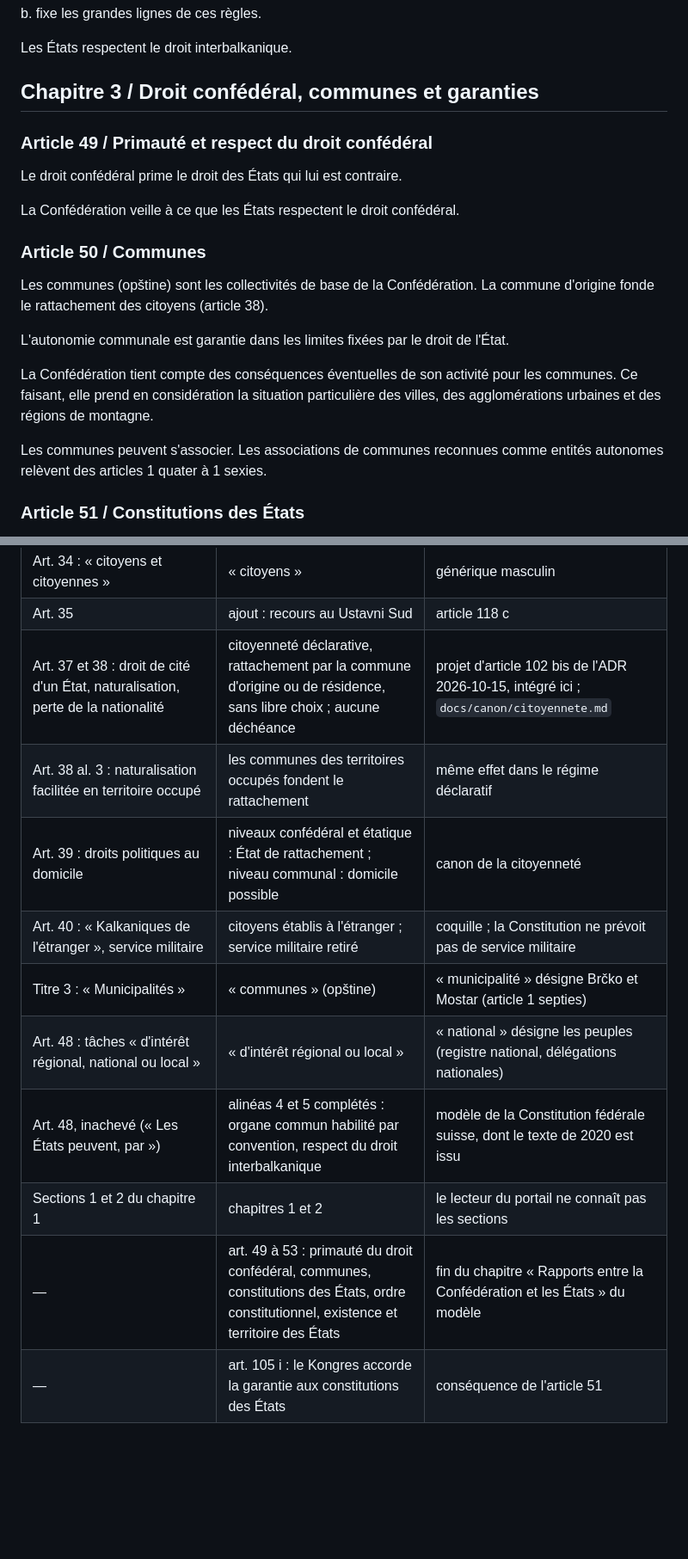
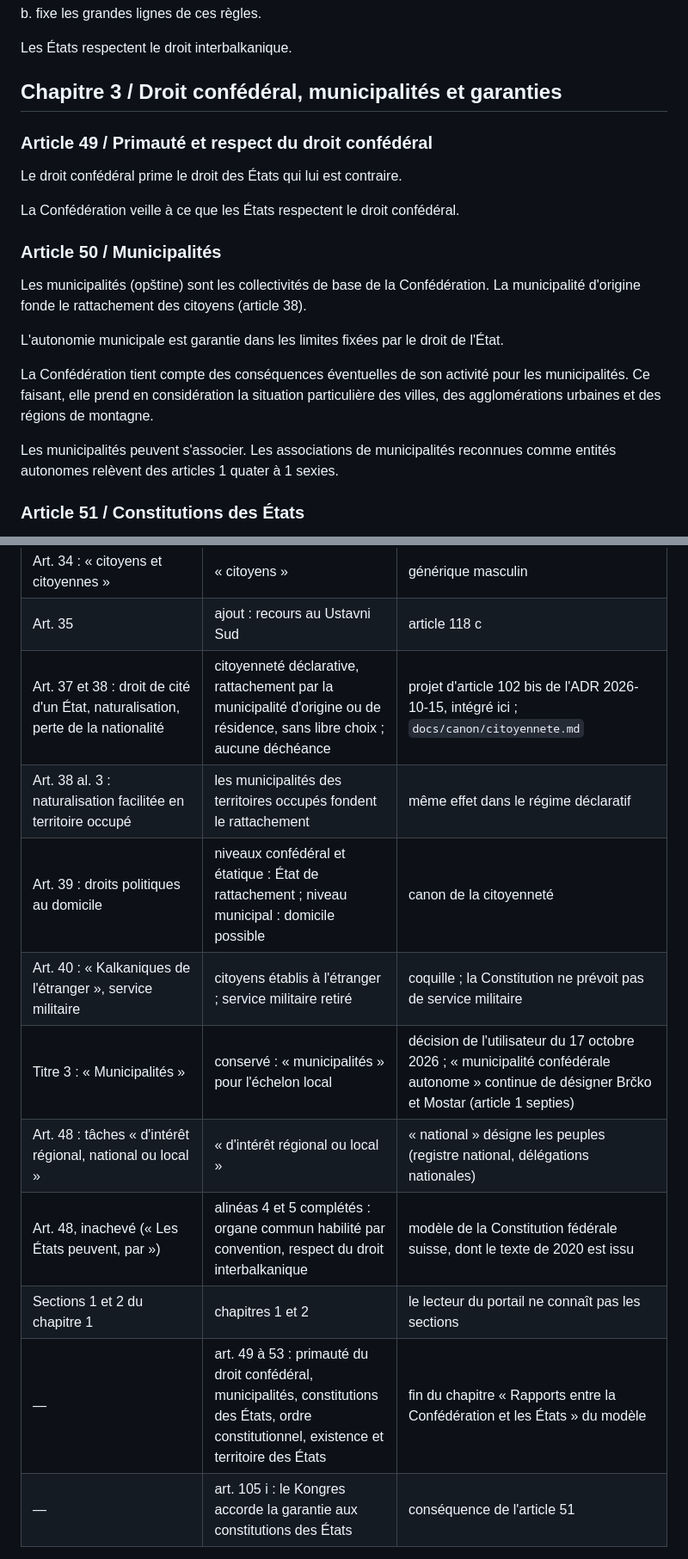
Before and after one commit to nstevanovic-ids/BK-Conf, a Markdown page: docs/constitution/v4.md, 2 parts joined by grey strips. Shown at 86% size. GitHub-like rendering; blank space fills up the shorter version.

```diff
--- a/docs/constitution/v4.md
+++ b/docs/constitution/v4.md
@@ -620,7 +620,7 @@ b. fixe les grandes lignes de ces règles.
 
 Les États respectent le droit interbalkanique.
 
-## Chapitre 3 / Droit confédéral, communes et garanties
+## Chapitre 3 / Droit confédéral, municipalités et garanties
 
 ### Article 49 / Primauté et respect du droit confédéral
 
@@ -628,15 +628,15 @@ Le droit confédéral prime le droit des États qui lui est contraire.
 
 La Confédération veille à ce que les États respectent le droit confédéral.
 
-### Article 50 / Communes
+### Article 50 / Municipalités
 
-Les communes (opštine) sont les collectivités de base de la Confédération. La commune d'origine fonde le rattachement des citoyens (article 38).
+Les municipalités (opštine) sont les collectivités de base de la Confédération. La municipalité d'origine fonde le rattachement des citoyens (article 38).
 
-L'autonomie communale est garantie dans les limites fixées par le droit de l'État.
+L'autonomie municipale est garantie dans les limites fixées par le droit de l'État.
 
-La Confédération tient compte des conséquences éventuelles de son activité pour les communes. Ce faisant, elle prend en considération la situation particulière des villes, des agglomérations urbaines et des régions de montagne.
+La Confédération tient compte des conséquences éventuelles de son activité pour les municipalités. Ce faisant, elle prend en considération la situation particulière des villes, des agglomérations urbaines et des régions de montagne.
 
-Les communes peuvent s'associer. Les associations de communes reconnues comme entités autonomes relèvent des articles 1 quater à 1 sexies.
+Les municipalités peuvent s'associer. Les associations de municipalités reconnues comme entités autonomes relèvent des articles 1 quater à 1 sexies.
 
 ### Article 51 / Constitutions des États
 
@@ -1391,15 +1391,15 @@ Source : Constitution du 1er mai 2020 (titres 1 à 3, articles 1 à 48, inachev
 | Art. 32 : « Tribunal confédéral » | Cour confédérale de justice | article 1 ter c |
 | Art. 34 : « citoyens et citoyennes » | « citoyens » | générique masculin |
 | Art. 35 | ajout : recours au Ustavni Sud | article 118 c |
-| Art. 37 et 38 : droit de cité d'un État, naturalisation, perte de la nationalité | citoyenneté déclarative, rattachement par la commune d'origine ou de résidence, sans libre choix ; aucune déchéance | projet d'article 102 bis de l'ADR 2026-10-15, intégré ici ; `docs/canon/citoyennete.md` |
-| Art. 38 al. 3 : naturalisation facilitée en territoire occupé | les communes des territoires occupés fondent le rattachement | même effet dans le régime déclaratif |
-| Art. 39 : droits politiques au domicile | niveaux confédéral et étatique : État de rattachement ; niveau communal : domicile possible | canon de la citoyenneté |
+| Art. 37 et 38 : droit de cité d'un État, naturalisation, perte de la nationalité | citoyenneté déclarative, rattachement par la municipalité d'origine ou de résidence, sans libre choix ; aucune déchéance | projet d'article 102 bis de l'ADR 2026-10-15, intégré ici ; `docs/canon/citoyennete.md` |
+| Art. 38 al. 3 : naturalisation facilitée en territoire occupé | les municipalités des territoires occupés fondent le rattachement | même effet dans le régime déclaratif |
+| Art. 39 : droits politiques au domicile | niveaux confédéral et étatique : État de rattachement ; niveau municipal : domicile possible | canon de la citoyenneté |
 | Art. 40 : « Kalkaniques de l'étranger », service militaire | citoyens établis à l'étranger ; service militaire retiré | coquille ; la Constitution ne prévoit pas de service militaire |
-| Titre 3 : « Municipalités » | « communes » (opštine) | « municipalité » désigne Brčko et Mostar (article 1 septies) |
+| Titre 3 : « Municipalités » | conservé : « municipalités » pour l'échelon local | décision de l'utilisateur du 17 octobre 2026 ; « municipalité confédérale autonome » continue de désigner Brčko et Mostar (article 1 septies) |
 | Art. 48 : tâches « d'intérêt régional, national ou local » | « d'intérêt régional ou local » | « national » désigne les peuples (registre national, délégations nationales) |
 | Art. 48, inachevé (« Les États peuvent, par ») | alinéas 4 et 5 complétés : organe commun habilité par convention, respect du droit interbalkanique | modèle de la Constitution fédérale suisse, dont le texte de 2020 est issu |
 | Sections 1 et 2 du chapitre 1 | chapitres 1 et 2 | le lecteur du portail ne connaît pas les sections |
-| — | art. 49 à 53 : primauté du droit confédéral, communes, constitutions des États, ordre constitutionnel, existence et territoire des États | fin du chapitre « Rapports entre la Confédération et les États » du modèle |
+| — | art. 49 à 53 : primauté du droit confédéral, municipalités, constitutions des États, ordre constitutionnel, existence et territoire des États | fin du chapitre « Rapports entre la Confédération et les États » du modèle |
 | — | art. 105 i : le Kongres accorde la garantie aux constitutions des États | conséquence de l'article 51 |
 
 Les numéros 54 à 99 restent libres. Dans le modèle suisse, ils portent les compétences de la Confédération et le régime des finances ; le titre 6 traite de la péréquation, mais le catalogue des compétences reste à rédiger.
```
Also changed, not shown: other parts of docs/constitution/v4.md (+11 -11 lines), docs/decisions/2026-10-17-constitution-titres-1-3.md (+9 -6 lines).
